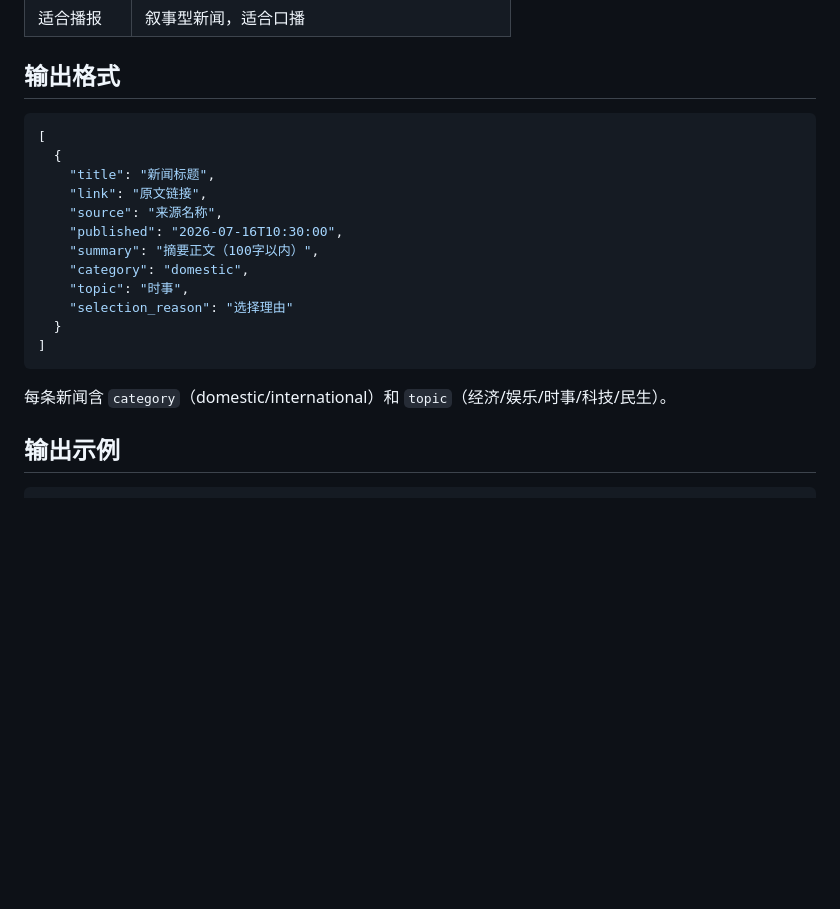
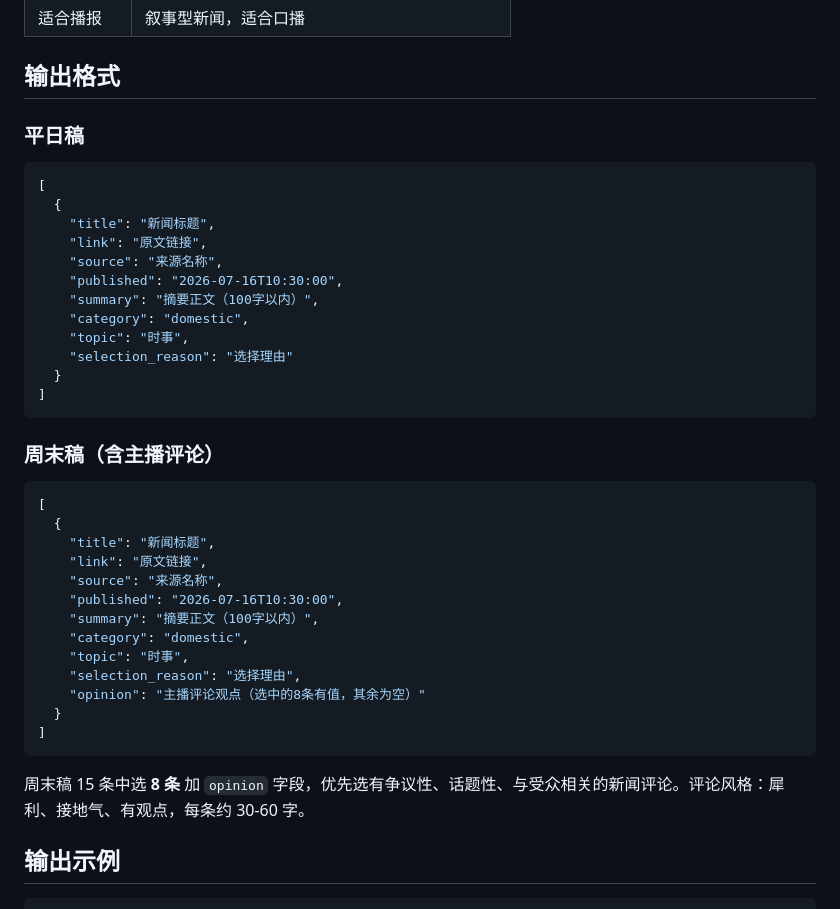
Before and after one commit to kany2000/signal_pop, a Markdown page: skills/signal-pop-news-select/SKILL.md, the part around one of its changes. GitHub-like rendering; blank space fills up the shorter version.

````diff
--- a/skills/signal-pop-news-select/SKILL.md
+++ b/skills/signal-pop-news-select/SKILL.md
@@ -87,6 +88,8 @@ category: software-development
 
 ## 输出格式
 
+### 平日稿
+
 ```json
 [
   {
@@ -102,7 +105,25 @@ category: software-development
 ]
 ```
 
-每条新闻含 `category`（domestic/international）和 `topic`（经济/娱乐/时事/科技/民生）。
+### 周末稿（含主播评论）
+
+```json
+[
+  {
+    "title": "新闻标题",
+    "link": "原文链接",
+    "source": "来源名称",
+    "published": "2026-07-16T10:30:00",
+    "summary": "摘要正文（100字以内）",
+    "category": "domestic",
+    "topic": "时事",
+    "selection_reason": "选择理由",
+    "opinion": "主播评论观点（选中的8条有值，其余为空）"
+  }
+]
+```
+
+周末稿 15 条中选 **8 条** 加 `opinion` 字段，优先选有争议性、话题性、与受众相关的新闻评论。评论风格：犀利、接地气、有观点，每条约 30-60 字。
 
 ## 输出示例
 
````
Also changed, not shown: other parts of skills/signal-pop-news-select/SKILL.md (+51 -0 lines), 1 other file.
